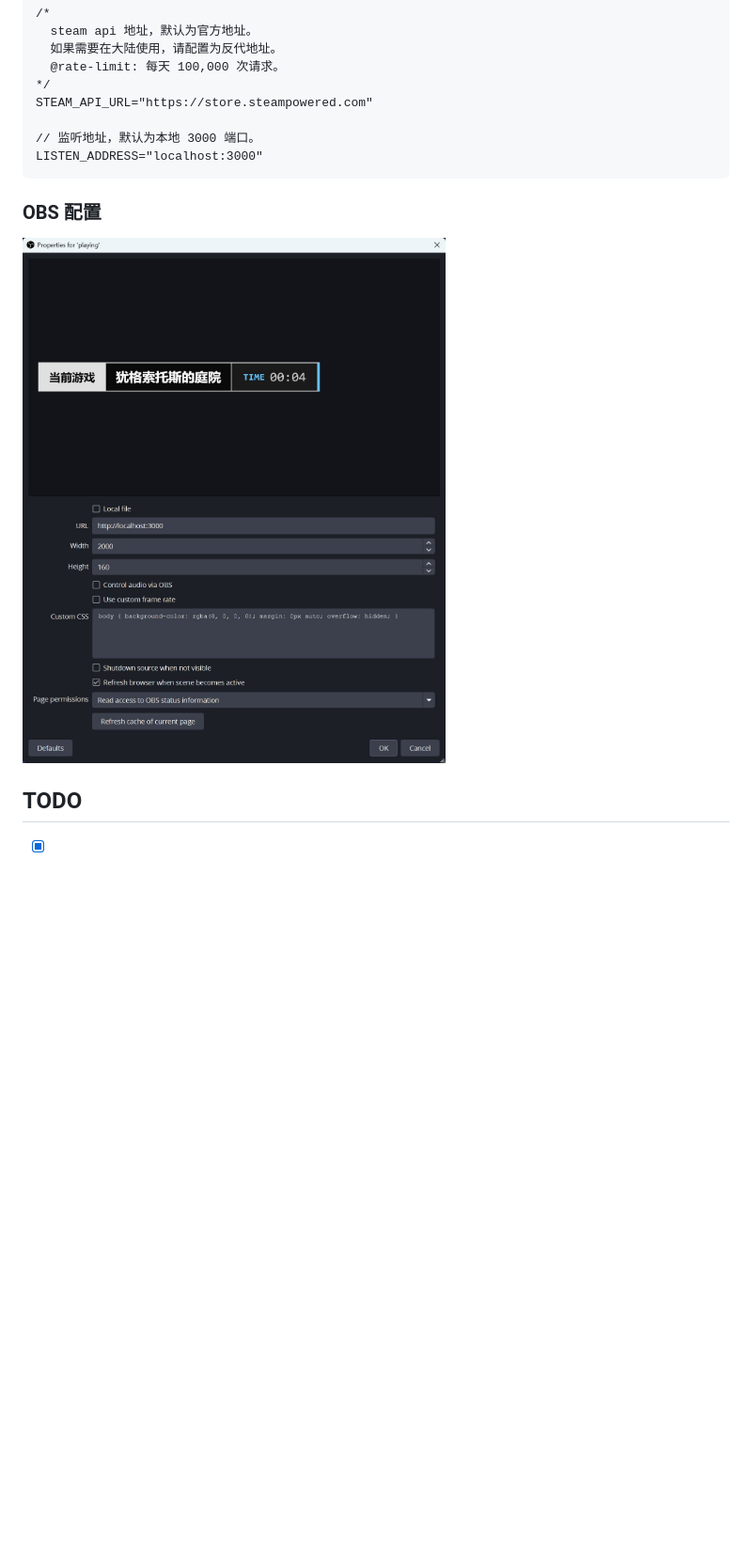
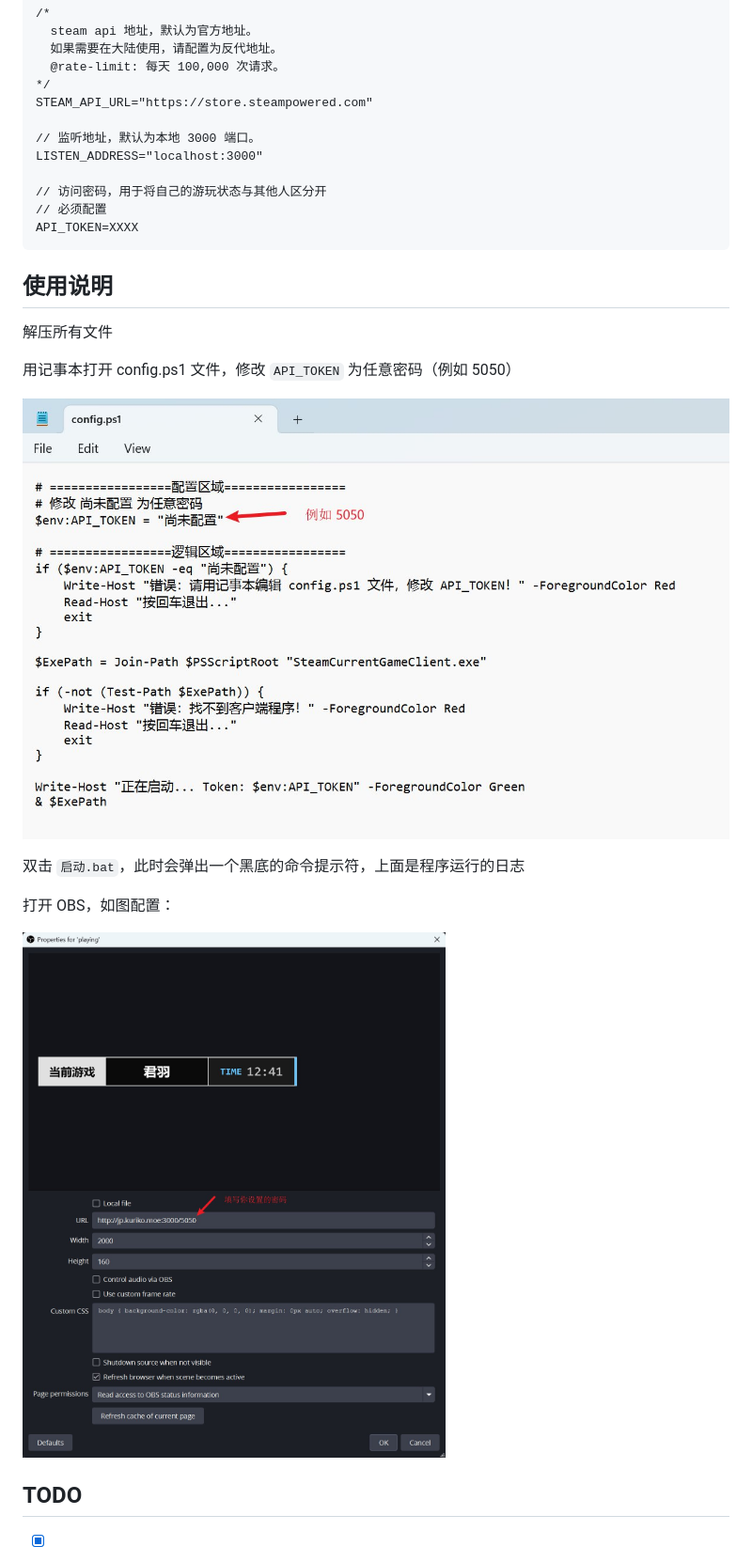
Before and after one commit to kurikomoe/SteamCurrentGame, a Markdown page: readme.md, the part around the change. Shown at 94% size. Rendered like a GitHub page; pictures changed too: docs/config-pass.jpg (added), docs/obs-setup.jpg; blank space fills up the shorter version.

````diff
--- a/readme.md
+++ b/readme.md
@@ -26,9 +26,29 @@ STEAM_API_URL="https://store.steampowered.com"
 
 // 监听地址，默认为本地 3000 端口。
 LISTEN_ADDRESS="localhost:3000"
+
+// 访问密码，用于将自己的游玩状态与其他人区分开
+// 必须配置
+API_TOKEN=XXXX
 ```
 
-### OBS 配置
+
+
+## 使用说明
+
+解压所有文件
+
+用记事本打开 config.ps1 文件，修改 `API_TOKEN` 为任意密码（例如 5050）
+
+![配置config](./docs/config-pass.jpg)
+
+
+
+双击 `启动.bat`，此时会弹出一个黑底的命令提示符，上面是程序运行的日志
+
+
+
+打开 OBS，如图配置：
 
 ![obs 配置](./docs/obs-setup.jpg)
 
````
Also changed, not shown: 9 other files.
